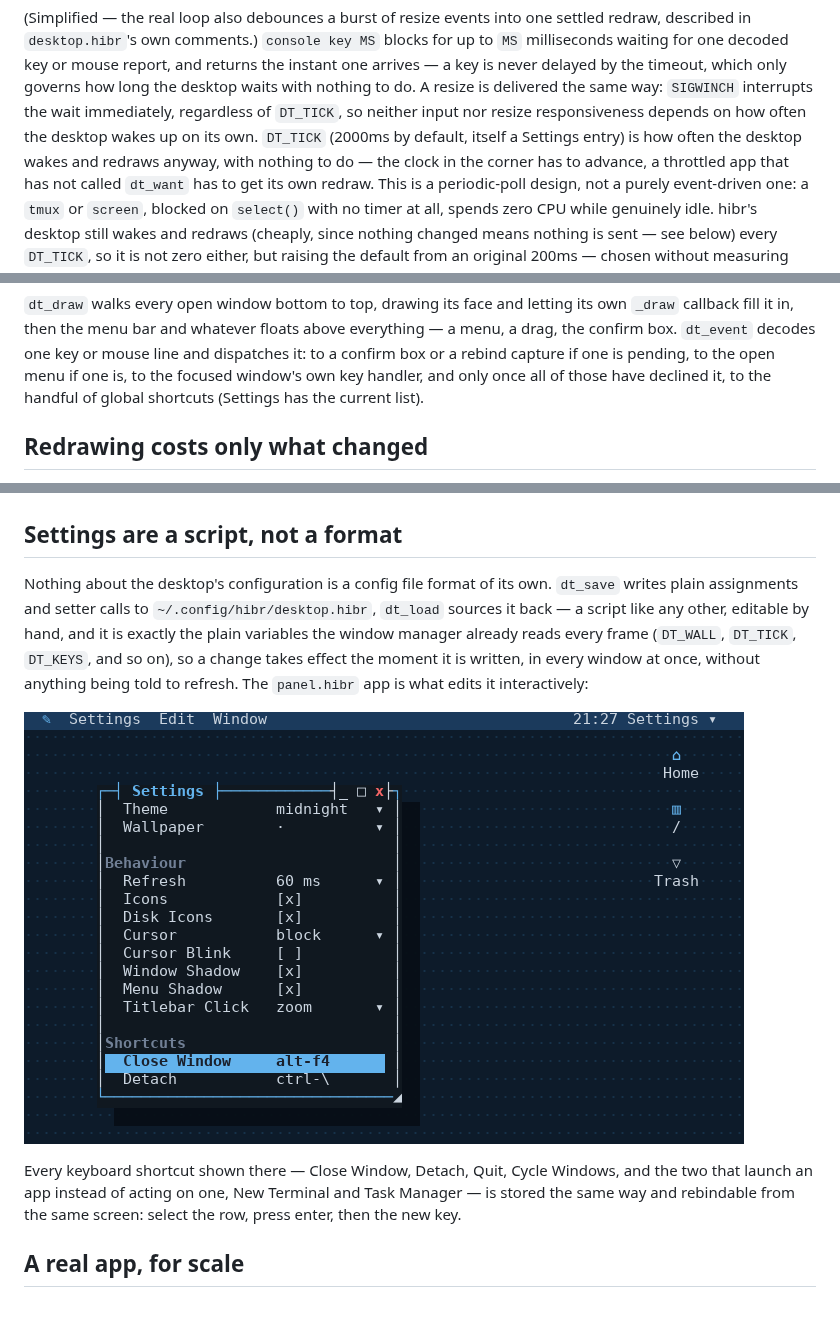
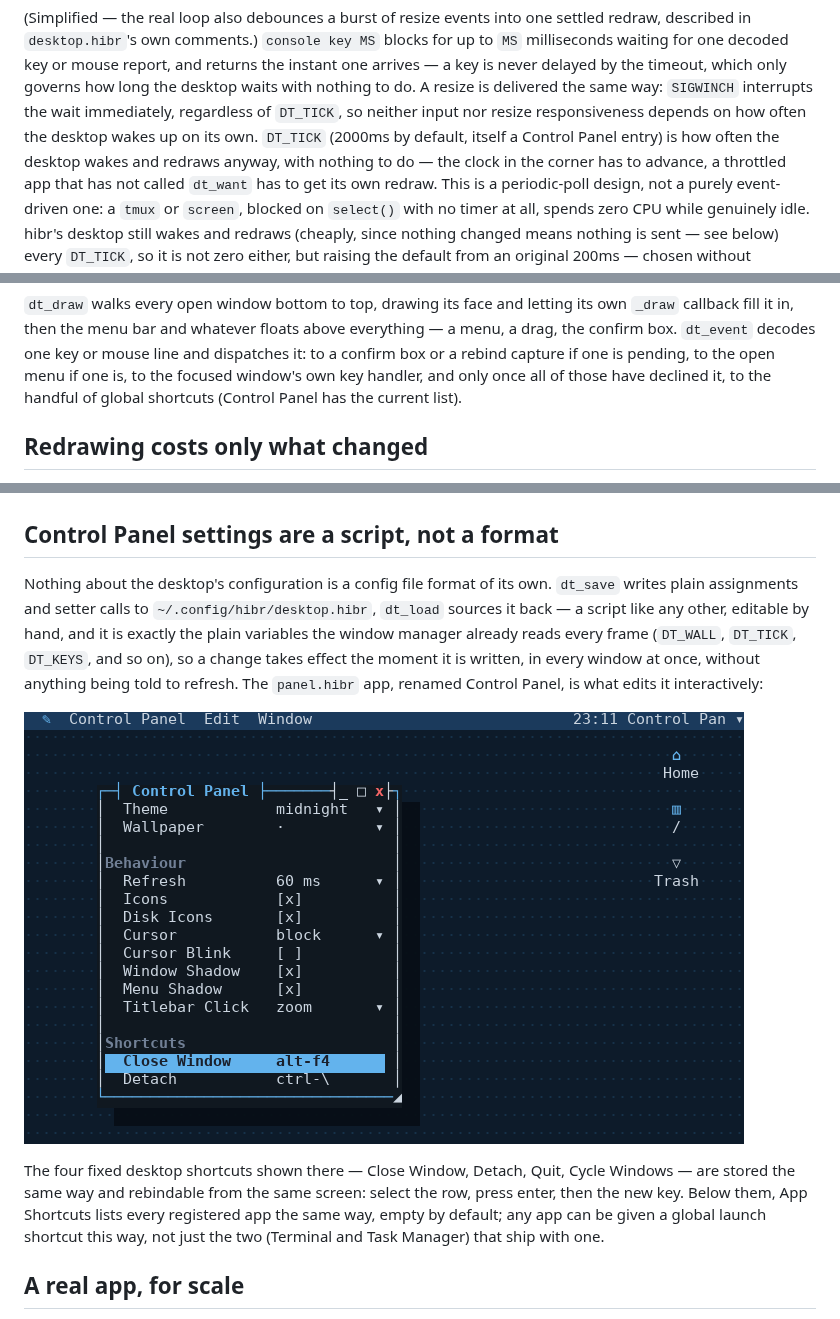
Before and after one commit to osakka/hibr, a Markdown page: docs/desktop-architecture.md, 3 parts joined by grey strips. Rendered like a GitHub page; pictures changed too: docs/img/desktop-controlpanel.png (added), docs/img/desktop-settings.png (deleted).

```diff
--- a/docs/desktop-architecture.md
+++ b/docs/desktop-architecture.md
@@ -51,7 +51,7 @@ timeout, which only governs how long the desktop waits with nothing to do.
 A resize is delivered the same way: `SIGWINCH` interrupts the wait
 immediately, regardless of `DT_TICK`, so neither input nor resize responsiveness
 depends on how often the desktop wakes up on its own. `DT_TICK` (2000ms by
-default, itself a Settings entry) is how often the desktop wakes and redraws
+default, itself a Control Panel entry) is how often the desktop wakes and redraws
 anyway, with nothing to do — the clock in the corner has to advance, a
 throttled app that has not called `dt_want` has to get its own redraw. This
 is a periodic-poll design, not a purely event-driven one: a `tmux` or
@@ -75,7 +75,7 @@ above everything — a menu, a drag, the confirm box. `dt_event` decodes one
 key or mouse line and dispatches it: to a confirm box or a rebind capture if
 one is pending, to the open menu if one is, to the focused window's own key
 handler, and only once all of those have declined it, to the handful of
-global shortcuts (Settings has the current list).
+global shortcuts (Control Panel has the current list).
 
 ## Redrawing costs only what changed
 
@@ -127,7 +127,7 @@ own `<app>_context` if it defines one:
 
 ![A right-click on the desktop background showing Arrange Icons and Change Wallpaper](img/desktop-context.png)
 
-## Settings are a script, not a format
+## Control Panel settings are a script, not a format
 
 Nothing about the desktop's configuration is a config file format of its
 own. `dt_save` writes plain assignments and setter calls to
@@ -136,14 +136,16 @@ any other, editable by hand, and it is exactly the plain variables the
 window manager already reads every frame (`DT_WALL`, `DT_TICK`, `DT_KEYS`,
 and so on), so a change takes effect the moment it is written, in every
 window at once, without anything being told to refresh. The `panel.hibr`
-app is what edits it interactively:
+app, renamed Control Panel, is what edits it interactively:
 
-![Settings scrolled to the Shortcuts section, with Close Window selected and bound to alt-f4](img/desktop-settings.png)
+![Control Panel scrolled to the Shortcuts section, with Close Window selected and bound to alt-f4](img/desktop-controlpanel.png)
 
-Every keyboard shortcut shown there — Close Window, Detach, Quit, Cycle
-Windows, and the two that launch an app instead of acting on one, New
-Terminal and Task Manager — is stored the same way and rebindable from the
-same screen: select the row, press enter, then the new key.
+The four fixed desktop shortcuts shown there — Close Window, Detach, Quit,
+Cycle Windows — are stored the same way and rebindable from the same
+screen: select the row, press enter, then the new key. Below them, App
+Shortcuts lists every registered app the same way, empty by default; any
+app can be given a global launch shortcut this way, not just the two
+(Terminal and Task Manager) that ship with one.
 
 ## A real app, for scale
 
```
Also changed, not shown: docs/desktop.md (+7 -7 lines), 3 other files.
